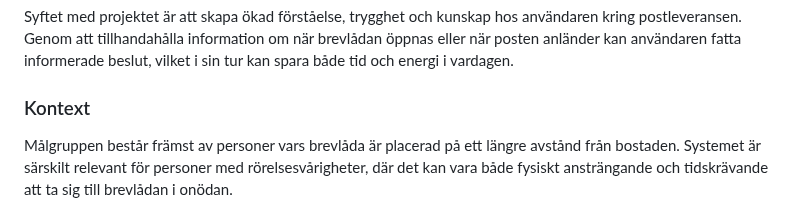
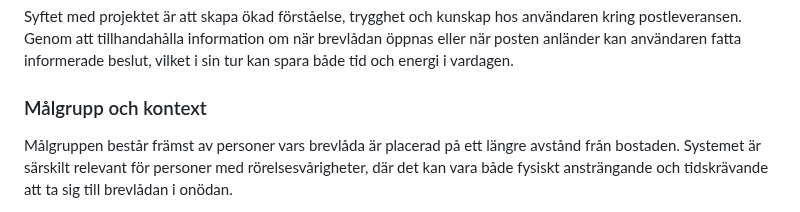
Before and after one commit to Elunyy/Projekt6, a Markdown page: Slutpresentation/Slutredovisning.md, the part around the change. GitHub-like rendering.

Commit message:
Update section title from 'Kontext' to 'Målgrupp och kontext'

```diff
--- a/Slutpresentation/Slutredovisning.md
+++ b/Slutpresentation/Slutredovisning.md
@@ -4,7 +4,7 @@ I detta projekt har vi utvecklat en smart brevlåda, *MailMinder*, utrustad med
 ### Syfte
 Syftet med projektet är att skapa ökad förståelse, trygghet och kunskap hos användaren kring postleveransen. Genom att tillhandahålla information om när brevlådan öppnas eller när posten anländer kan användaren fatta informerade beslut, vilket i sin tur kan spara både tid och energi i vardagen.
 
-### Kontext
+### Målgrupp och kontext
 Målgruppen består främst av personer vars brevlåda är placerad på ett längre avstånd från bostaden. Systemet är särskilt relevant för personer med rörelsesvårigheter, där det kan vara både fysiskt ansträngande och tidskrävande att ta sig till brevlådan i onödan.
 
 Genom att först kunna kontrollera informationen via webbplatsen minskar behovet av onödiga förflyttningar, vilket sparar energi och ökar användarens självständighet. Även personer utan funktionsnedsättningar kan dra nytta av systemet, exempelvis vid väntan på viktig post eller för att undvika att gå ut i ogynnsamma väderförhållanden.
```
